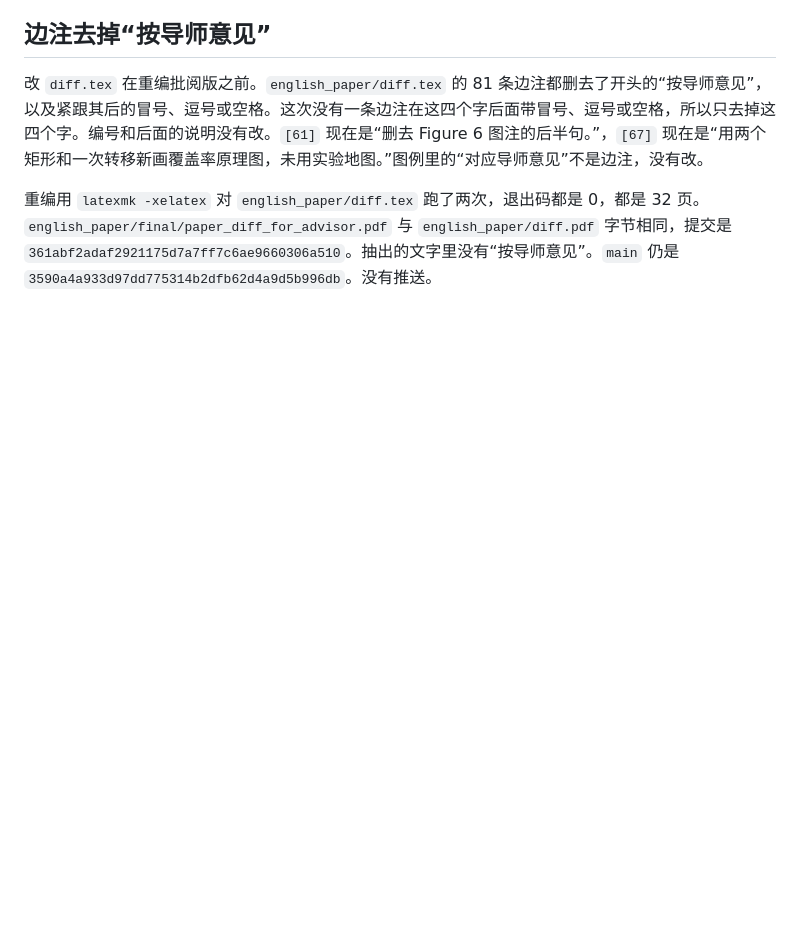
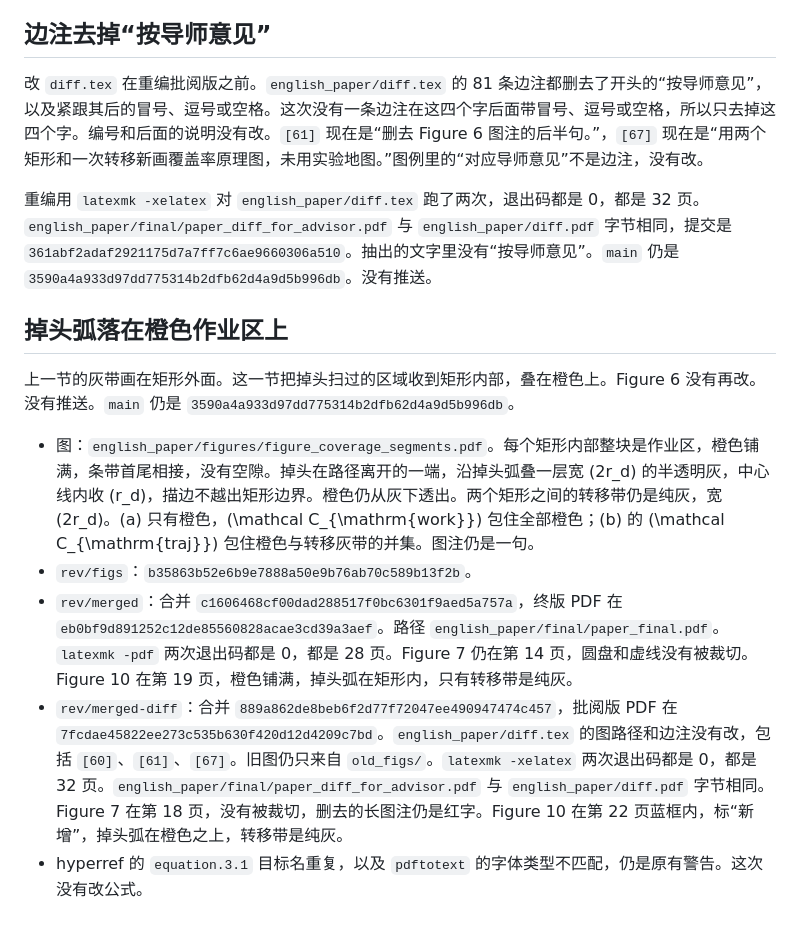
Before and after one commit to Justin0828/cpp_paper, a Markdown page: notes/final-report.md, the part around the change. GitHub-like rendering; blank space fills up the shorter version.

Commit message:
Record the turn sweeps drawn on the orange.
The note covers the inside arcs, the two rebuilt PDFs, and the unchanged margin notes.

```diff
--- a/notes/final-report.md
+++ b/notes/final-report.md
@@ -68,3 +68,13 @@
 改 `diff.tex` 在重编批阅版之前。`english_paper/diff.tex` 的 81 条边注都删去了开头的“按导师意见”，以及紧跟其后的冒号、逗号或空格。这次没有一条边注在这四个字后面带冒号、逗号或空格，所以只去掉这四个字。编号和后面的说明没有改。`[61]` 现在是“删去 Figure 6 图注的后半句。”，`[67]` 现在是“用两个矩形和一次转移新画覆盖率原理图，未用实验地图。”图例里的“对应导师意见”不是边注，没有改。
 
 重编用 `latexmk -xelatex` 对 `english_paper/diff.tex` 跑了两次，退出码都是 0，都是 32 页。`english_paper/final/paper_diff_for_advisor.pdf` 与 `english_paper/diff.pdf` 字节相同，提交是 `361abf2adaf2921175d7a7ff7c6ae9660306a510`。抽出的文字里没有“按导师意见”。`main` 仍是 `3590a4a933d97dd775314b2dfb62d4a9d5b996db`。没有推送。
+
+## 掉头弧落在橙色作业区上
+
+上一节的灰带画在矩形外面。这一节把掉头扫过的区域收到矩形内部，叠在橙色上。Figure 6 没有再改。没有推送。`main` 仍是 `3590a4a933d97dd775314b2dfb62d4a9d5b996db`。
+
+- 图：`english_paper/figures/figure_coverage_segments.pdf`。每个矩形内部整块是作业区，橙色铺满，条带首尾相接，没有空隙。掉头在路径离开的一端，沿掉头弧叠一层宽 \(2r_d\) 的半透明灰，中心线内收 \(r_d\)，描边不越出矩形边界。橙色仍从灰下透出。两个矩形之间的转移带仍是纯灰，宽 \(2r_d\)。(a) 只有橙色，\(\mathcal C_{\mathrm{work}}\) 包住全部橙色；(b) 的 \(\mathcal C_{\mathrm{traj}}\) 包住橙色与转移灰带的并集。图注仍是一句。
+- `rev/figs`：`b35863b52e6b9e7888a50e9b76ab70c589b13f2b`。
+- `rev/merged`：合并 `c1606468cf00dad288517f0bc6301f9aed5a757a`，终版 PDF 在 `eb0bf9d891252c12de85560828acae3cd39a3aef`。路径 `english_paper/final/paper_final.pdf`。`latexmk -pdf` 两次退出码都是 0，都是 28 页。Figure 7 仍在第 14 页，圆盘和虚线没有被裁切。Figure 10 在第 19 页，橙色铺满，掉头弧在矩形内，只有转移带是纯灰。
+- `rev/merged-diff`：合并 `889a862de8beb6f2d77f72047ee490947474c457`，批阅版 PDF 在 `7fcdae45822ee273c535b630f420d12d4209c7bd`。`english_paper/diff.tex` 的图路径和边注没有改，包括 `[60]`、`[61]`、`[67]`。旧图仍只来自 `old_figs/`。`latexmk -xelatex` 两次退出码都是 0，都是 32 页。`english_paper/final/paper_diff_for_advisor.pdf` 与 `english_paper/diff.pdf` 字节相同。Figure 7 在第 18 页，没有被裁切，删去的长图注仍是红字。Figure 10 在第 22 页蓝框内，标“新增”，掉头弧在橙色之上，转移带是纯灰。
+- hyperref 的 `equation.3.1` 目标名重复，以及 `pdftotext` 的字体类型不匹配，仍是原有警告。这次没有改公式。
```
